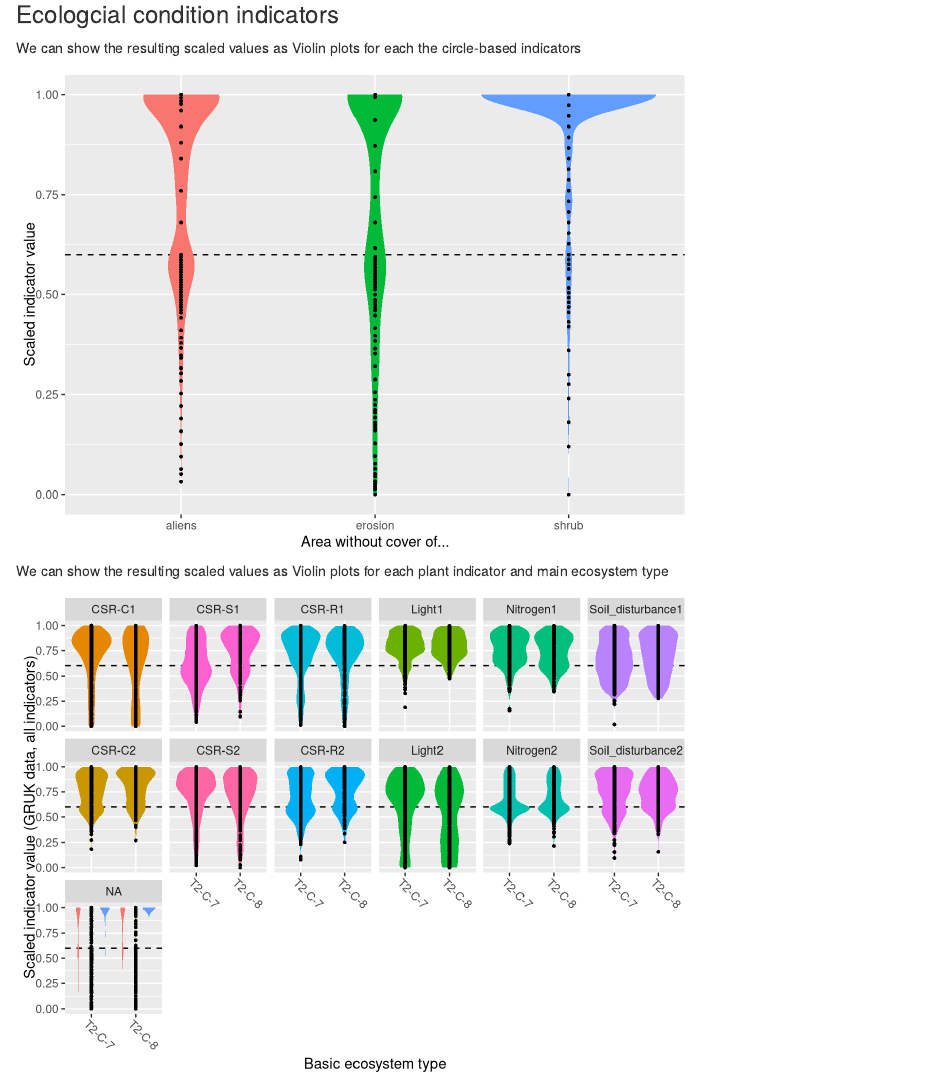
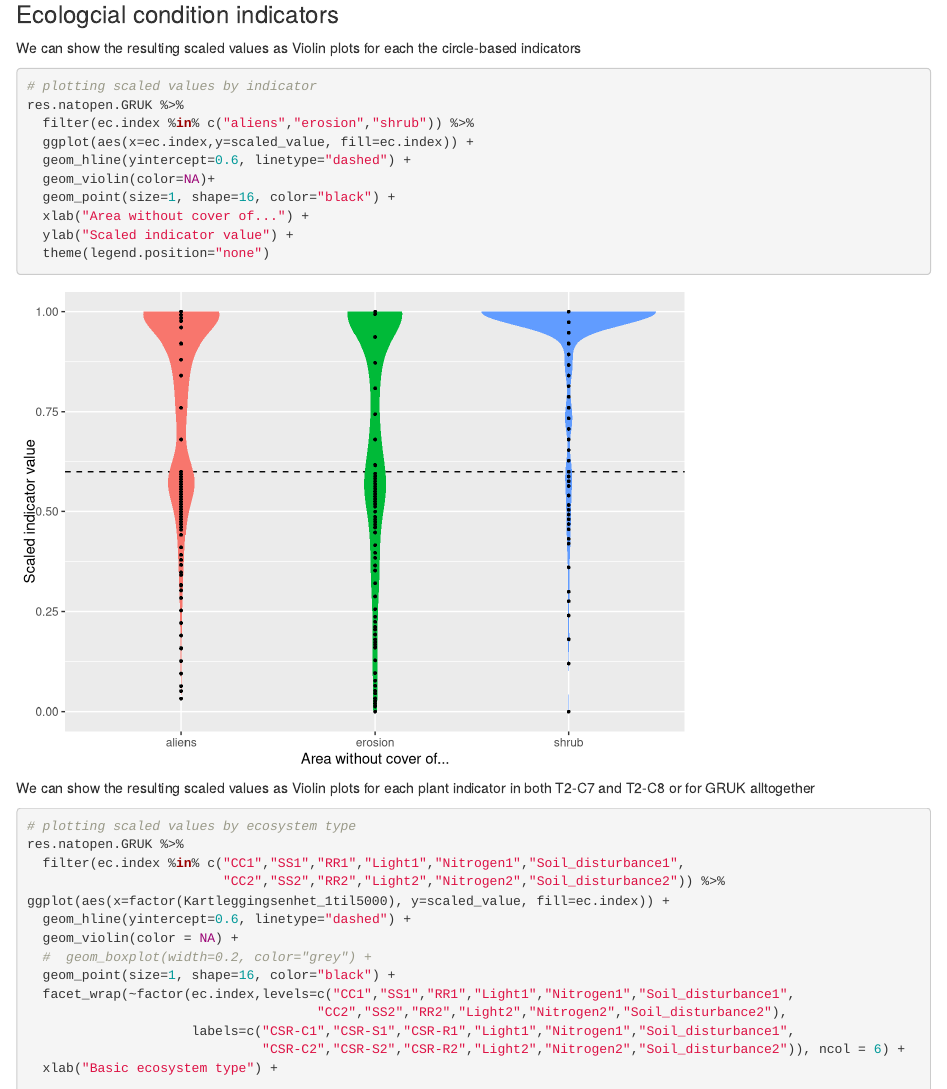
Before and after one commit to joatop/GRUK_analyse2021_24, an R Markdown document (R/GRUK_vegInd_analysis_2021_2024.Rmd): the page in a window 1100 px wide, from 17920 px down. Rendered offline with R 4.5, knitr and Pandoc, with nearby package versions; code that draws random numbers runs with fixed seeds of ours; some code elsewhere in the file could not run offline.

Commit message:
honing figures

````diff
--- a/R/GRUK_vegInd_analysis_2021_2024.Rmd
+++ b/R/GRUK_vegInd_analysis_2021_2024.Rmd
@@ -1261,7 +1261,7 @@ summary(res.natopen.GRUK)
 
 ### Ecologcial condition indicators
 We can show the resulting scaled values as Violin plots for each the circle-based indicators
-```{r,echo=FALSE,message=FALSE, warning=FALSE}
+```{r, message=FALSE, warning=FALSE}
 
 # plotting scaled values by indicator
 res.natopen.GRUK %>%
@@ -1277,11 +1277,14 @@ res.natopen.GRUK %>%
 
 ```
 
-We can show the resulting scaled values as Violin plots for each plant indicator and main ecosystem type
-```{r,echo=FALSE,message=FALSE, warning=FALSE}
+We can show the resulting scaled values as Violin plots for each plant indicator in both T2-C7 and T2-C8 or for GRUK alltogether
+```{r, message=FALSE, warning=FALSE}
 
 # plotting scaled values by ecosystem type
-ggplot(res.natopen.GRUK, aes(x=factor(Kartleggingsenhet_1til5000), y=scaled_value, fill=ec.index)) +
+res.natopen.GRUK %>%
+  filter(ec.index %in% c("CC1","SS1","RR1","Light1","Nitrogen1","Soil_disturbance1",
+                         "CC2","SS2","RR2","Light2","Nitrogen2","Soil_disturbance2")) %>%
+ggplot(aes(x=factor(Kartleggingsenhet_1til5000), y=scaled_value, fill=ec.index)) +
   geom_hline(yintercept=0.6, linetype="dashed") +
   geom_violin(color = NA) +
   #  geom_boxplot(width=0.2, color="grey") +
@@ -1295,6 +1298,23 @@ ggplot(res.natopen.GRUK, aes(x=factor(Kartleggingsenhet_1til5000), y=scaled_valu
   theme(legend.position="none") +
   theme(axis.text.x = element_text(angle = -45, vjust = 0.5, hjust=0.2))
 
+
+res.natopen.GRUK %>%
+  filter(ec.index %in% c("CC1","SS1","RR1","Light1","Nitrogen1","Soil_disturbance1",
+                         "CC2","SS2","RR2","Light2","Nitrogen2","Soil_disturbance2")) %>%
+ggplot(aes(x=ec.index, y=scaled_value, fill=ec.index)) +
+  geom_hline(yintercept=0.6, linetype="dashed") +
+  geom_violin(color = NA) +
+  #  geom_boxplot(width=0.2, color="grey") +
+  geom_point(size=1, shape=16, color="black") +
+#  facet_wrap(~factor(ec.index,levels=c("CC1","SS1","RR1","Light1","Nitrogen1","Soil_disturbance1",
+#                                     "CC2","SS2","RR2","Light2","Nitrogen2","Soil_disturbance2"),
+#                     labels=c("CSR-C1","CSR-S1","CSR-R1","Light1","Nitrogen1","Soil_disturbance1",
+#                              "CSR-C2","CSR-S2","CSR-R2","Light2","Nitrogen2","Soil_disturbance2")), #ncol = 6) +
+  xlab("Basic ecosystem type") +
+  ylab("Scaled indicator value (GRUK data, all indicators)") +
+  theme(legend.position="none") +
+  theme(axis.text.x = element_text(angle = -45, vjust = 0.5, hjust=0.2))
 
 ```
 The ANO results show a high frequency of too low CSR-R values (CSR-R1) and Soil disturbance while also showing signs of higher than expected competition (CSR-C2), which  indicates that a number of naturally open areas are changing in their dominance structure and physical stability. The GRUK data show a generally large spread of scaled values, but the violin plots (the shapes indicate the relative amount of observations across the y-axis) suggest that there is a number of sites with too high nitrogen (Nitrogen2), and some sites with too much disturbance (CSR-R2) and light (Light2). Many GRUK sites are popular outdoor locations with the local population, which could increase disturbance and thus cause deviations towards high CSR-R values (CSR-R2).
````
